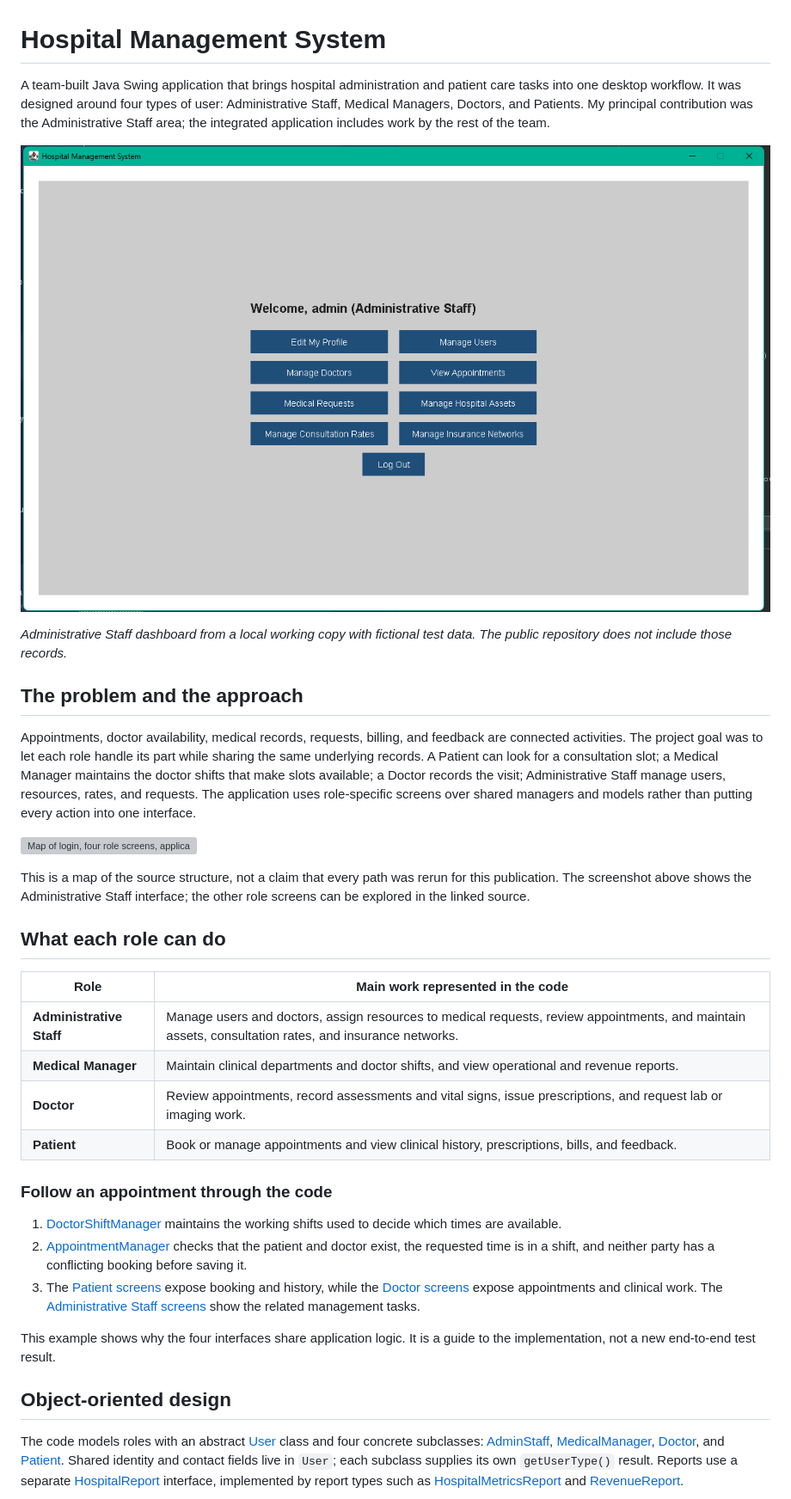
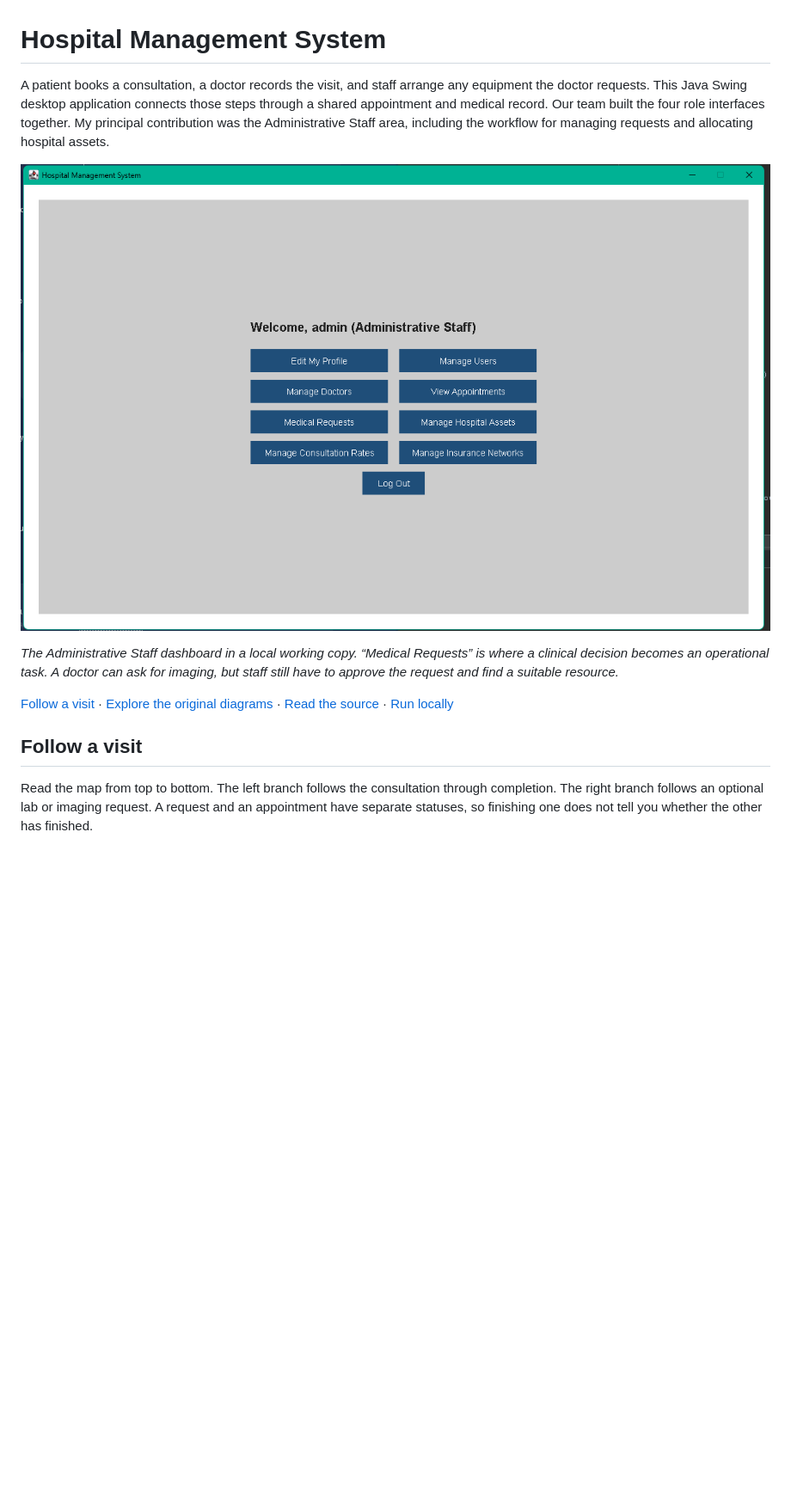
Before and after one commit to 46n/Hospital-Management-System-HMS-, a Markdown page: README.md, the part around one of its changes. Shown at 86% size. Rendered like a GitHub page; blank space fills up the shorter version; grey boxes are pictures that could not be loaded.

````diff
--- a/README.md
+++ b/README.md
@@ -1,4 +1,4 @@
 # Hospital Management System
 
-A team-built Java Swing application that brings hospital administration and patient care tasks into one desktop workflow. It was designed around four types of user: Administrative Staff, Medical Managers, Doctors, and Patients. My principal contribution was the Administrative Staff area; the integrated application includes work by the rest of the team.
+A patient books a consultation, a doctor records the visit, and staff arrange any equipment the doctor requests. This Java Swing desktop application connects those steps through a shared appointment and medical record. Our team built the four role interfaces together. My principal contribution was the Administrative Staff area, including the workflow for managing requests and allocating hospital assets.
 
@@ -6,33 +6,10 @@ A team-built Java Swing application that brings hospital administration and pati
 
-*Administrative Staff dashboard from a local working copy with fictional test data. The public repository does not include those records.*
+*The Administrative Staff dashboard in a local working copy. “Medical Requests” is where a clinical decision becomes an operational task. A doctor can ask for imaging, but staff still have to approve the request and find a suitable resource.*
 
-## The problem and the approach
+[Follow a visit](#follow-a-visit) · [Explore the original diagrams](#original-design-diagrams) · [Read the source](#where-to-start-in-the-code) · [Run locally](#running-locally)
 
-Appointments, doctor availability, medical records, requests, billing, and feedback are connected activities. The project goal was to let each role handle its part while sharing the same underlying records. A Patient can look for a consultation slot; a Medical Manager maintains the doctor shifts that make slots available; a Doctor records the visit; Administrative Staff manage users, resources, rates, and requests. The application uses role-specific screens over shared managers and models rather than putting every action into one interface.
+## Follow a visit
 
-![Map of login, four role screens, application managers, models, and local text files](figures/application-map.svg)
-
-This is a map of the source structure, not a claim that every path was rerun for this publication. The screenshot above shows the Administrative Staff interface; the other role screens can be explored in the linked source.
-
-## What each role can do
-
-| Role | Main work represented in the code |
-| --- | --- |
-| **Administrative Staff** | Manage users and doctors, assign resources to medical requests, review appointments, and maintain assets, consultation rates, and insurance networks. |
-| **Medical Manager** | Maintain clinical departments and doctor shifts, and view operational and revenue reports. |
-| **Doctor** | Review appointments, record assessments and vital signs, issue prescriptions, and request lab or imaging work. |
-| **Patient** | Book or manage appointments and view clinical history, prescriptions, bills, and feedback. |
-
-### Follow an appointment through the code
-
-1. [DoctorShiftManager](src/HMS/manager/DoctorShiftManager.java) maintains the working shifts used to decide which times are available.
-2. [AppointmentManager](src/HMS/manager/AppointmentManager.java) checks that the patient and doctor exist, the requested time is in a shift, and neither party has a conflicting booking before saving it.
-3. The [Patient screens](src/HMS/ui/patient) expose booking and history, while the [Doctor screens](src/HMS/ui/doctor) expose appointments and clinical work. The [Administrative Staff screens](src/HMS/ui/admin) show the related management tasks.
-
-This example shows why the four interfaces share application logic. It is a guide to the implementation, not a new end-to-end test result.
-
-## Object-oriented design
-
-The code models roles with an abstract [User](src/HMS/model/User.java) class and four concrete subclasses: [AdminStaff](src/HMS/model/AdminStaff.java), [MedicalManager](src/HMS/model/MedicalManager.java), [Doctor](src/HMS/model/Doctor.java), and [Patient](src/HMS/model/Patient.java). Shared identity and contact fields live in `User`; each subclass supplies its own `getUserType()` result. Reports use a separate [HospitalReport](src/HMS/model/HospitalReport.java) interface, implemented by report types such as [HospitalMetricsReport](src/HMS/model/HospitalMetricsReport.java) and [RevenueReport](src/HMS/model/RevenueReport.java).
+Read the map from top to bottom. The left branch follows the consultation through completion. The right branch follows an optional lab or imaging request. A request and an appointment have separate statuses, so finishing one does not tell you whether the other has finished.
 
 ```mermaid
````
Also changed, not shown: other parts of README.md (+55 -30 lines), figures/design-admin.png (added), figures/design-doctor.png (added), figures/design-manager.png (added), figures/design-patient.png (added), 1 other file.
